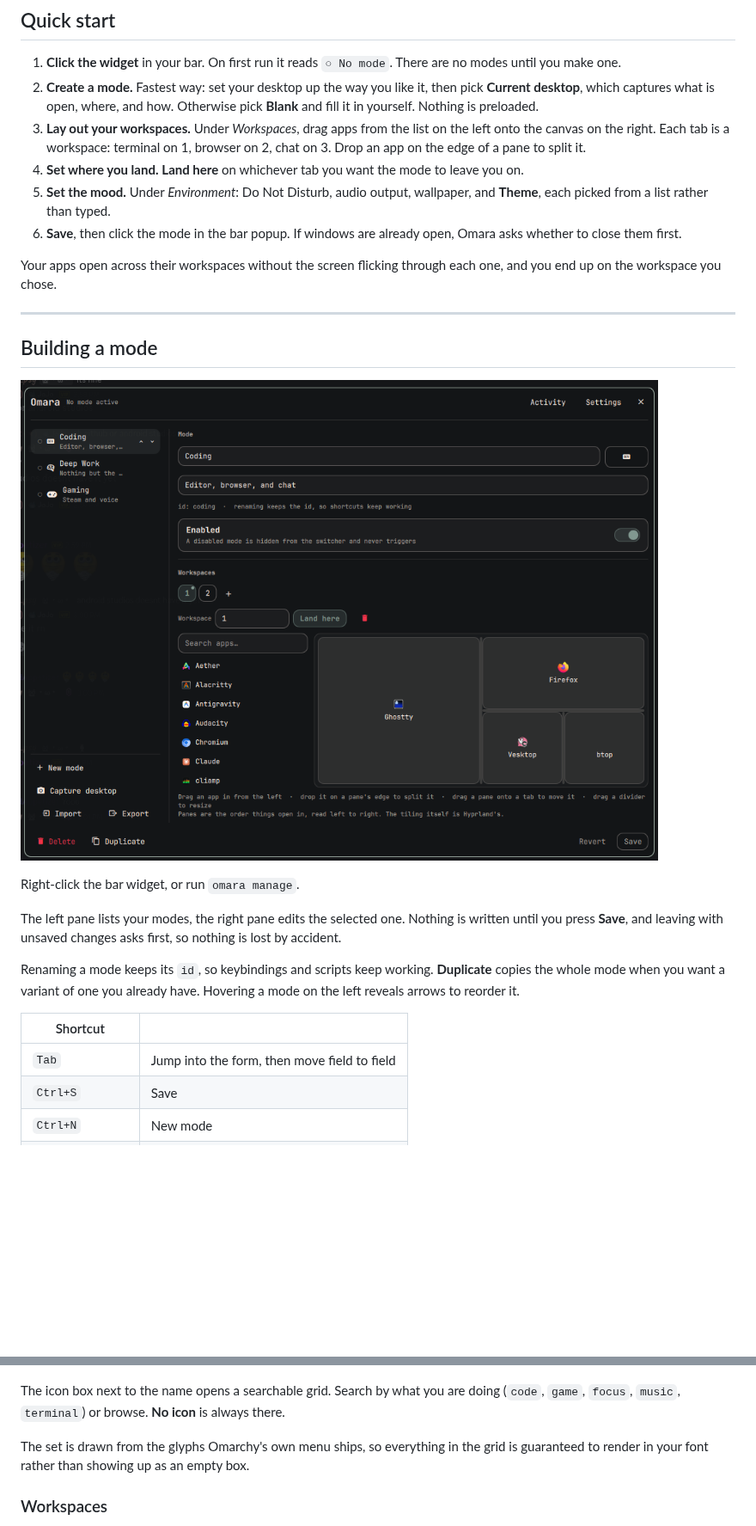
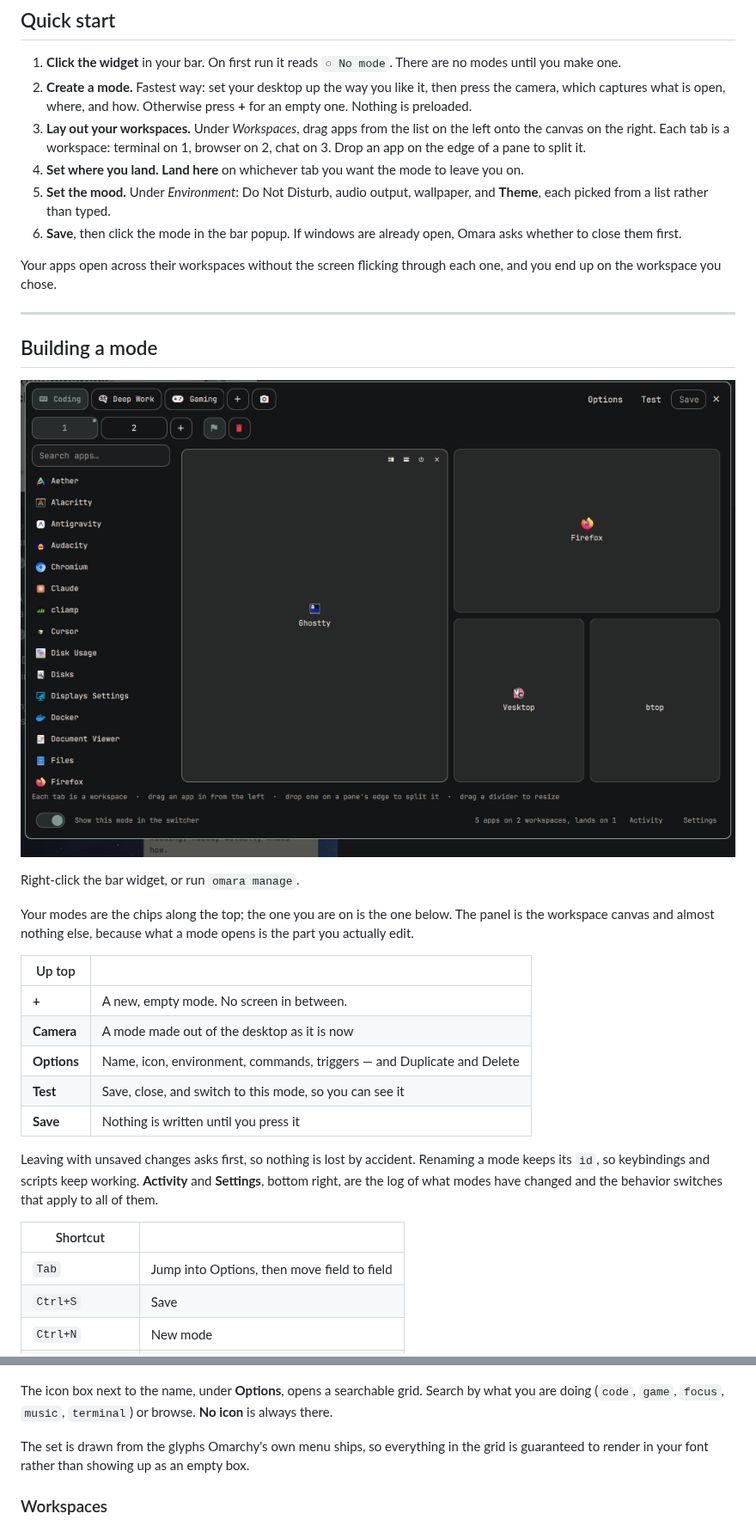
Before and after one commit to anishfn/omara, a Markdown page: README.md, 2 parts joined by grey strips. Shown at 86% size. GitHub-like rendering; pictures changed too: preview.png; blank space fills up the shorter version.

```diff
--- a/README.md
+++ b/README.md
@@ -220,8 +220,8 @@ Those three are the only paths Omara writes.
 1. **Click the widget** in your bar. On first run it reads `○ No mode`.
    There are no modes until you make one.
 2. **Create a mode.** Fastest way: set your desktop up the way you like it,
-   then pick **Current desktop**, which captures what is open, where, and how.
-   Otherwise pick **Blank** and fill it in yourself. Nothing is preloaded.
+   then press the camera, which captures what is open, where, and how.
+   Otherwise press **+** for an empty one. Nothing is preloaded.
 3. **Lay out your workspaces.** Under *Workspaces*, drag apps from the list on
    the left onto the canvas on the right. Each tab is a workspace: terminal on
    1, browser on 2, chat on 3. Drop an app on the edge of a pane to split it.
@@ -243,17 +243,26 @@ one, and you end up on the workspace you chose.
 
 Right-click the bar widget, or run `omara manage`.
 
-The left pane lists your modes, the right pane edits the selected one.
-Nothing is written until you press **Save**, and leaving with unsaved changes
-asks first, so nothing is lost by accident.
+Your modes are the chips along the top; the one you are on is the one below.
+The panel is the workspace canvas and almost nothing else, because what a
+mode opens is the part you actually edit.
 
+| Up top | |
+|---|---|
+| **+** | A new, empty mode. No screen in between. |
+| **Camera** | A mode made out of the desktop as it is now |
+| **Options** | Name, icon, environment, commands, triggers — and Duplicate and Delete |
+| **Test** | Save, close, and switch to this mode, so you can see it |
+| **Save** | Nothing is written until you press it |
+
+Leaving with unsaved changes asks first, so nothing is lost by accident.
 Renaming a mode keeps its `id`, so keybindings and scripts keep working.
-**Duplicate** copies the whole mode when you want a variant of one you
-already have. Hovering a mode on the left reveals arrows to reorder it.
+**Activity** and **Settings**, bottom right, are the log of what modes have
+changed and the behavior switches that apply to all of them.
 
 | Shortcut | |
 |---|---|
-| `Tab` | Jump into the form, then move field to field |
+| `Tab` | Jump into Options, then move field to field |
 | `Ctrl+S` | Save |
 | `Ctrl+N` | New mode |
 | `Ctrl+D` | Duplicate the selected mode |
@@ -308,7 +317,7 @@ in a mode without launching it every time.
 
 ![Choosing an icon](screenshots/icon-picker.png)
 
-The icon box next to the name opens a searchable grid. Search by what you are
+The icon box next to the name, under **Options**, opens a searchable grid. Search by what you are
 doing (`code`, `game`, `focus`, `music`, `terminal`) or browse. **No icon** is
 always there.
 
```
Also changed, not shown: other parts of README.md (+3 -0 lines), BUGS.md (+17 -13 lines), 4 other files.
